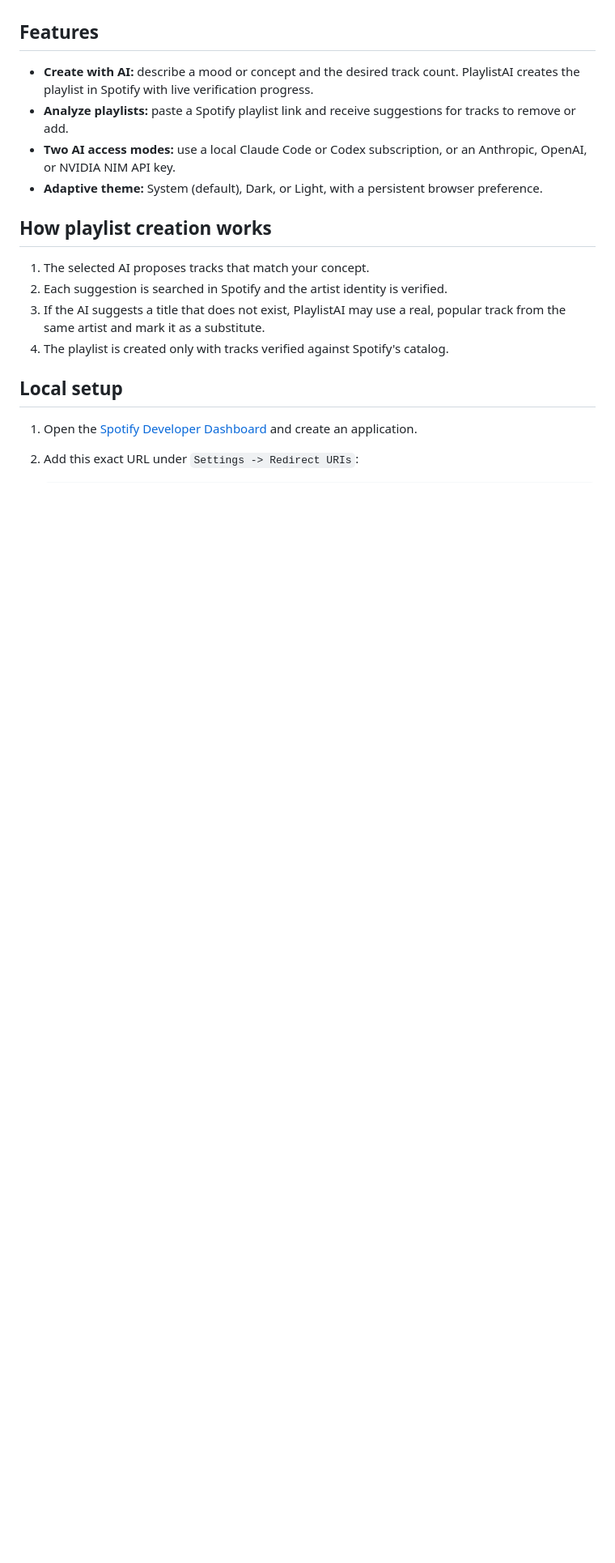
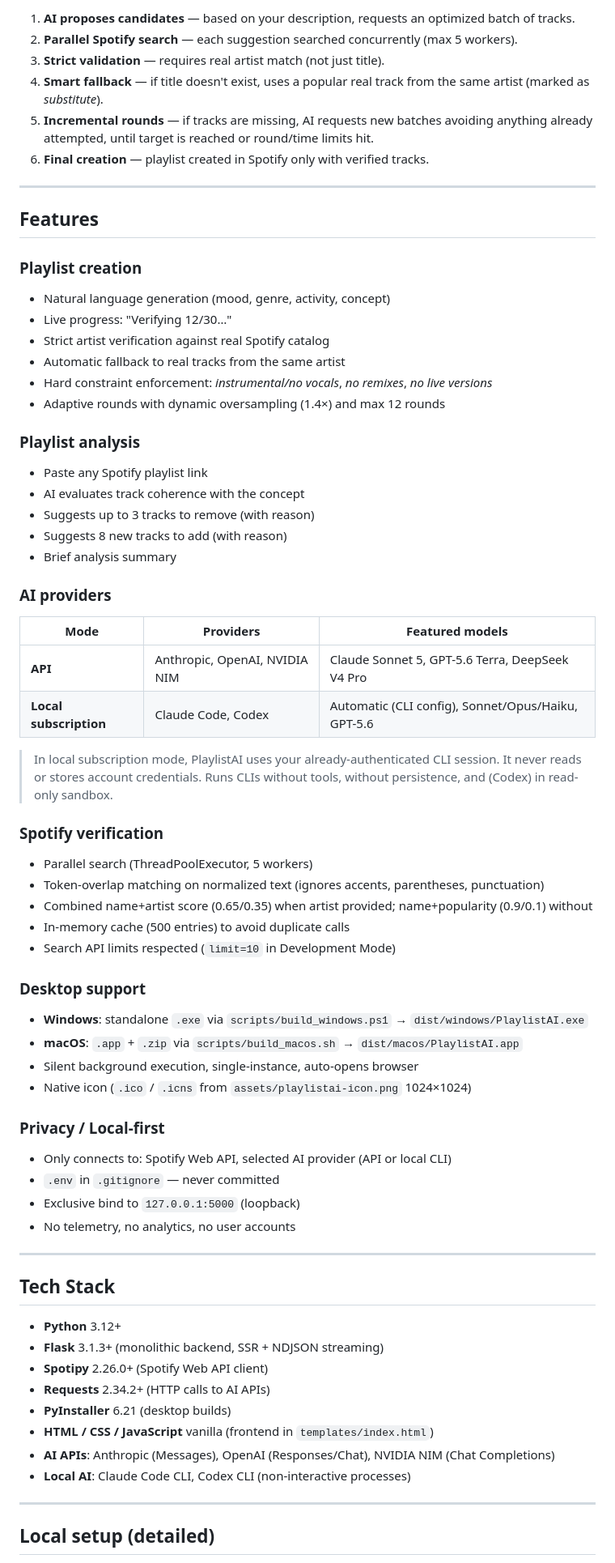
Before and after one commit to kerwilgil/PlaylistAI, a Markdown page: README.en.md, the part around one of its changes. Shown at 81% size. GitHub-like rendering; blank space fills up the shorter version.

Commit message:
docs: improve PlaylistAI discoverability and public README

````diff
--- a/README.en.md
+++ b/README.en.md
@@ -40,27 +105,70 @@ PlaylistAI runs locally on `127.0.0.1:5000`. Your credentials remain in the
+1. **AI proposes candidates** — based on your description, requests an optimized batch of tracks.
+2. **Parallel Spotify search** — each suggestion searched concurrently (max 5 workers).
+3. **Strict validation** — requires real artist match (not just title).
+4. **Smart fallback** — if title doesn't exist, uses a popular real track from the same artist (marked as *substitute*).
+5. **Incremental rounds** — if tracks are missing, AI requests new batches avoiding anything already attempted, until target is reached or round/time limits hit.
+6. **Final creation** — playlist created in Spotify only with verified tracks.
+
+---
 
 ## Features
 
-- **Create with AI:** describe a mood or concept and the desired track count.
-  PlaylistAI creates the playlist in Spotify with live verification progress.
-- **Analyze playlists:** paste a Spotify playlist link and receive suggestions
-  for tracks to remove or add.
-- **Two AI access modes:** use a local Claude Code or Codex subscription, or an
-  Anthropic, OpenAI, or NVIDIA NIM API key.
-- **Adaptive theme:** System (default), Dark, or Light, with a persistent browser
-  preference.
+### Playlist creation
+- Natural language generation (mood, genre, activity, concept)
+- Live progress: "Verifying 12/30…"
+- Strict artist verification against real Spotify catalog
+- Automatic fallback to real tracks from the same artist
+- Hard constraint enforcement: *instrumental/no vocals*, *no remixes*, *no live versions*
+- Adaptive rounds with dynamic oversampling (1.4×) and max 12 rounds
 
-## How playlist creation works
+### Playlist analysis
+- Paste any Spotify playlist link
+- AI evaluates track coherence with the concept
+- Suggests up to 3 tracks to remove (with reason)
+- Suggests 8 new tracks to add (with reason)
+- Brief analysis summary
 
-1. The selected AI proposes tracks that match your concept.
-2. Each suggestion is searched in Spotify and the artist identity is verified.
-3. If the AI suggests a title that does not exist, PlaylistAI may use a real,
-   popular track from the same artist and mark it as a substitute.
-4. The playlist is created only with tracks verified against Spotify's catalog.
+### AI providers
+| Mode | Providers | Featured models |
+|------|-----------|-----------------|
+| **API** | Anthropic, OpenAI, NVIDIA NIM | Claude Sonnet 5, GPT-5.6 Terra, DeepSeek V4 Pro |
+| **Local subscription** | Claude Code, Codex | Automatic (CLI config), Sonnet/Opus/Haiku, GPT-5.6 |
 
-## Local setup
+> In local subscription mode, PlaylistAI uses your already-authenticated CLI session. It never reads or stores account credentials. Runs CLIs without tools, without persistence, and (Codex) in read-only sandbox.
 
-1. Open the [Spotify Developer Dashboard](https://developer.spotify.com/dashboard)
-   and create an application.
-2. Add this exact URL under `Settings -> Redirect URIs`:
+### Spotify verification
+- Parallel search (ThreadPoolExecutor, 5 workers)
+- Token-overlap matching on normalized text (ignores accents, parentheses, punctuation)
+- Combined name+artist score (0.65/0.35) when artist provided; name+popularity (0.9/0.1) without
+- In-memory cache (500 entries) to avoid duplicate calls
+- Search API limits respected (`limit=10` in Development Mode)
 
-   ```text
+### Desktop support
+- **Windows**: standalone `.exe` via `scripts/build_windows.ps1` → `dist/windows/PlaylistAI.exe`
+- **macOS**: `.app` + `.zip` via `scripts/build_macos.sh` → `dist/macos/PlaylistAI.app`
+- Silent background execution, single-instance, auto-opens browser
+- Native icon (`.ico` / `.icns` from `assets/playlistai-icon.png` 1024×1024)
+
+### Privacy / Local-first
+- Only connects to: Spotify Web API, selected AI provider (API or local CLI)
+- `.env` in `.gitignore` — never committed
+- Exclusive bind to `127.0.0.1:5000` (loopback)
+- No telemetry, no analytics, no user accounts
+
+---
+
+## Tech Stack
+
+- **Python** 3.12+
+- **Flask** 3.1.3+ (monolithic backend, SSR + NDJSON streaming)
+- **Spotipy** 2.26.0+ (Spotify Web API client)
+- **Requests** 2.34.2+ (HTTP calls to AI APIs)
+- **PyInstaller** 6.21 (desktop builds)
+- **HTML / CSS / JavaScript** vanilla (frontend in `templates/index.html`)
+- **AI APIs**: Anthropic (Messages), OpenAI (Responses/Chat), NVIDIA NIM (Chat Completions)
+- **Local AI**: Claude Code CLI, Codex CLI (non-interactive processes)
+
+---
+
+## Local setup (detailed)
+
````
Also changed, not shown: other parts of README.en.md (+136 -99 lines), README.md (+198 -181 lines).
